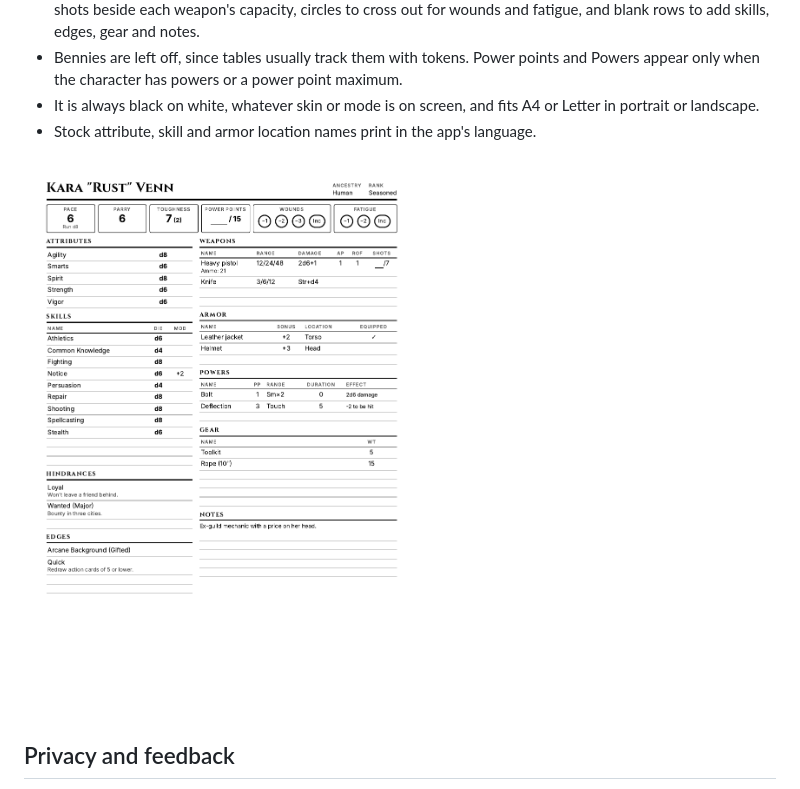
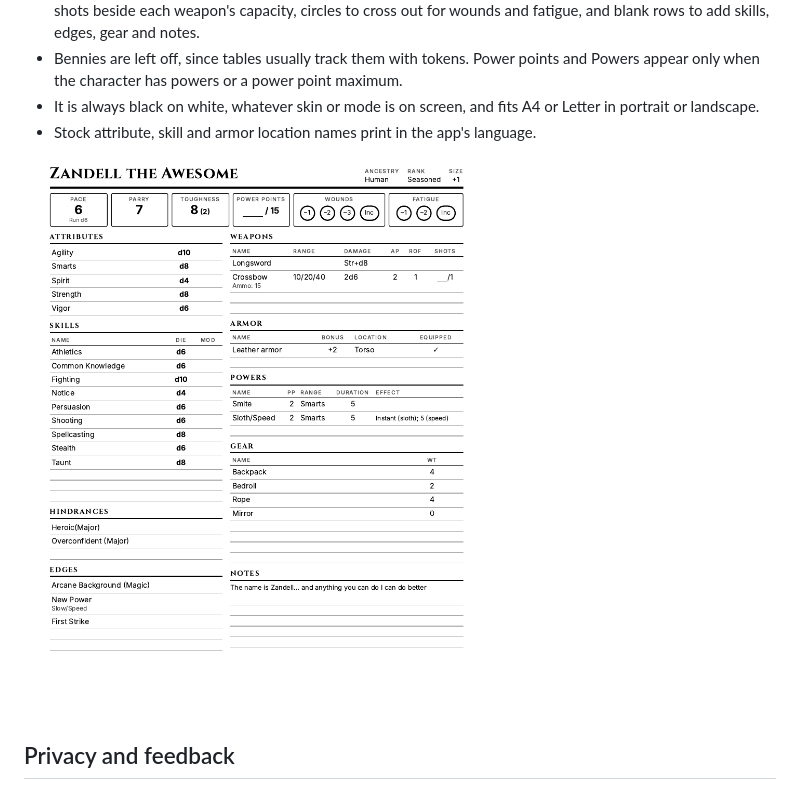
Before and after one commit to arnonram/wildcards-go, a Markdown page: README.md, the part around the change. Rendered like a GitHub page; pictures changed too: docs/images/print-sample.png (added), docs/images/print-sheet.png (deleted).

```diff
--- a/README.md
+++ b/README.md
@@ -86,7 +86,7 @@ Characters can be saved to a `.json` file and loaded back, to keep a backup or m
 - It is always black on white, whatever skin or mode is on screen, and fits A4 or Letter in portrait or landscape.
 - Stock attribute, skill and armor location names print in the app's language.
 
-<img src="docs/images/print-sheet.png" alt="Printed character sheet for a sample Seasoned human with powers, weapons, armor and gear" width="480">
+<img src="docs/images/print-sample.png" alt="Printed character sheet for a sample Seasoned human with powers, weapons, armor and gear" width="480">
 
 ## Privacy and feedback
 
```
Also changed, not shown: 1 other file.
